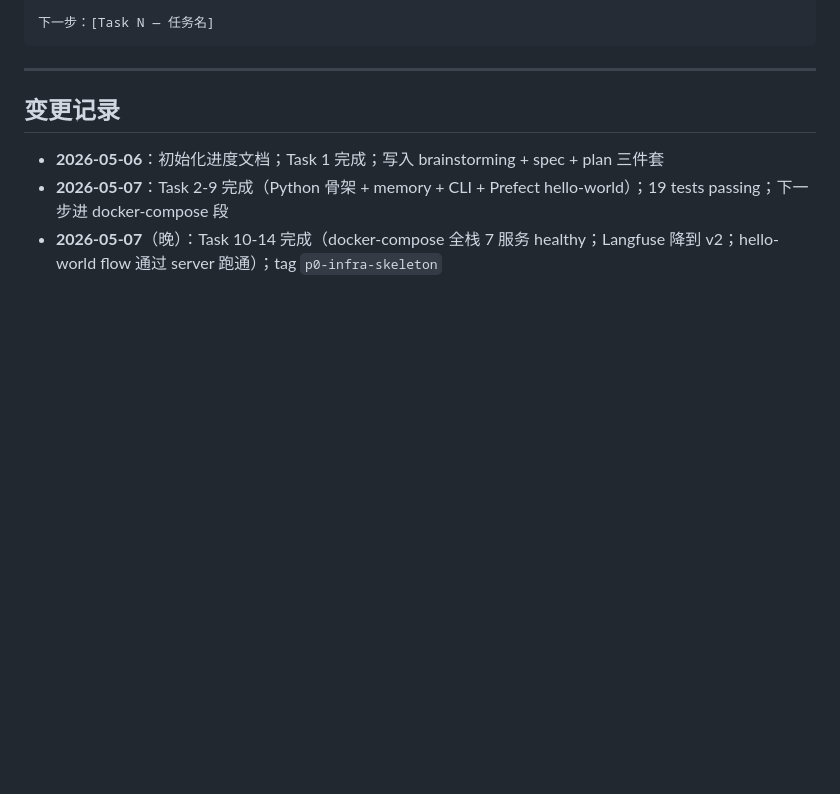
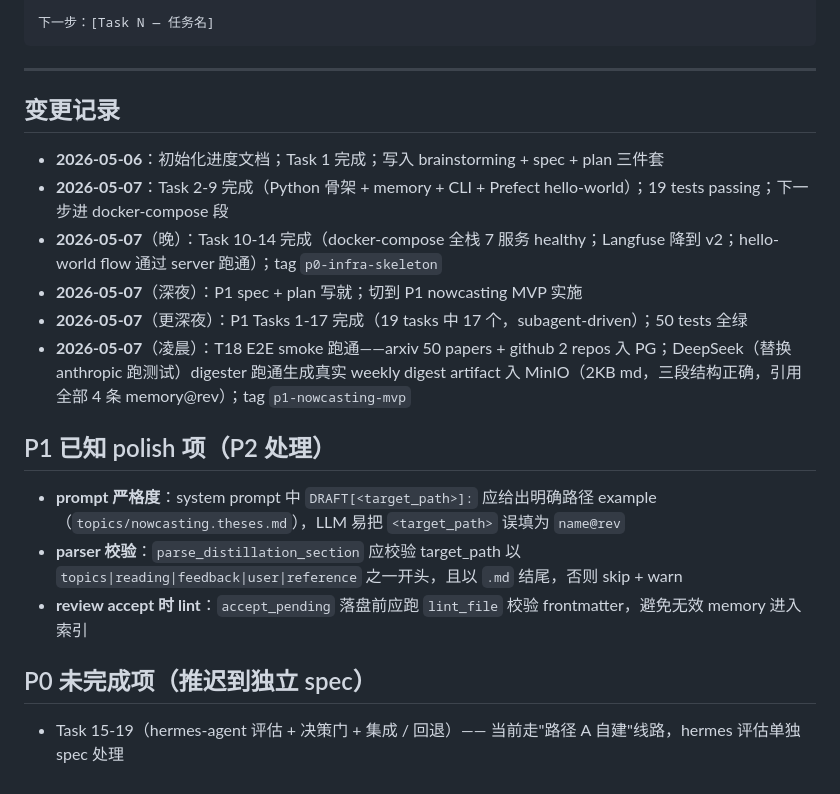
Before and after one commit to guliqianxun/ISBE, a Markdown page: docs/superpowers/PROGRESS.md, the part around the change. Rendered like a GitHub page; blank space fills up the shorter version.

Commit message:
docs(progress): P1 nowcasting MVP complete (T1-18 done; smoke OK with DeepSeek)

```diff
--- a/docs/superpowers/PROGRESS.md
+++ b/docs/superpowers/PROGRESS.md
@@ -135,3 +135,14 @@ Task 17-18 中所有 hermes 接口代码标的"以评估实际为准"，意味
 - **2026-05-06**：初始化进度文档；Task 1 完成；写入 brainstorming + spec + plan 三件套
 - **2026-05-07**：Task 2-9 完成（Python 骨架 + memory + CLI + Prefect hello-world）；19 tests passing；下一步进 docker-compose 段
 - **2026-05-07**（晚）：Task 10-14 完成（docker-compose 全栈 7 服务 healthy；Langfuse 降到 v2；hello-world flow 通过 server 跑通）；tag `p0-infra-skeleton`
+- **2026-05-07**（深夜）：P1 spec + plan 写就；切到 P1 nowcasting MVP 实施
+- **2026-05-07**（更深夜）：P1 Tasks 1-17 完成（19 tasks 中 17 个，subagent-driven）；50 tests 全绿
+- **2026-05-07**（凌晨）：T18 E2E smoke 跑通——arxiv 50 papers + github 2 repos 入 PG；DeepSeek（替换 anthropic 跑测试）digester 跑通生成真实 weekly digest artifact 入 MinIO（2KB md，三段结构正确，引用全部 4 条 memory@rev）；tag `p1-nowcasting-mvp`
+
+## P1 已知 polish 项（P2 处理）
+- **prompt 严格度**：system prompt 中 `DRAFT[<target_path>]:` 应给出明确路径 example（`topics/nowcasting.theses.md`），LLM 易把 `<target_path>` 误填为 `name@rev`
+- **parser 校验**：`parse_distillation_section` 应校验 target_path 以 `topics|reading|feedback|user|reference` 之一开头，且以 `.md` 结尾，否则 skip + warn
+- **review accept 时 lint**：`accept_pending` 落盘前应跑 `lint_file` 校验 frontmatter，避免无效 memory 进入索引
+
+## P0 未完成项（推迟到独立 spec）
+- Task 15-19（hermes-agent 评估 + 决策门 + 集成 / 回退）—— 当前走"路径 A 自建"线路，hermes 评估单独 spec 处理
```
